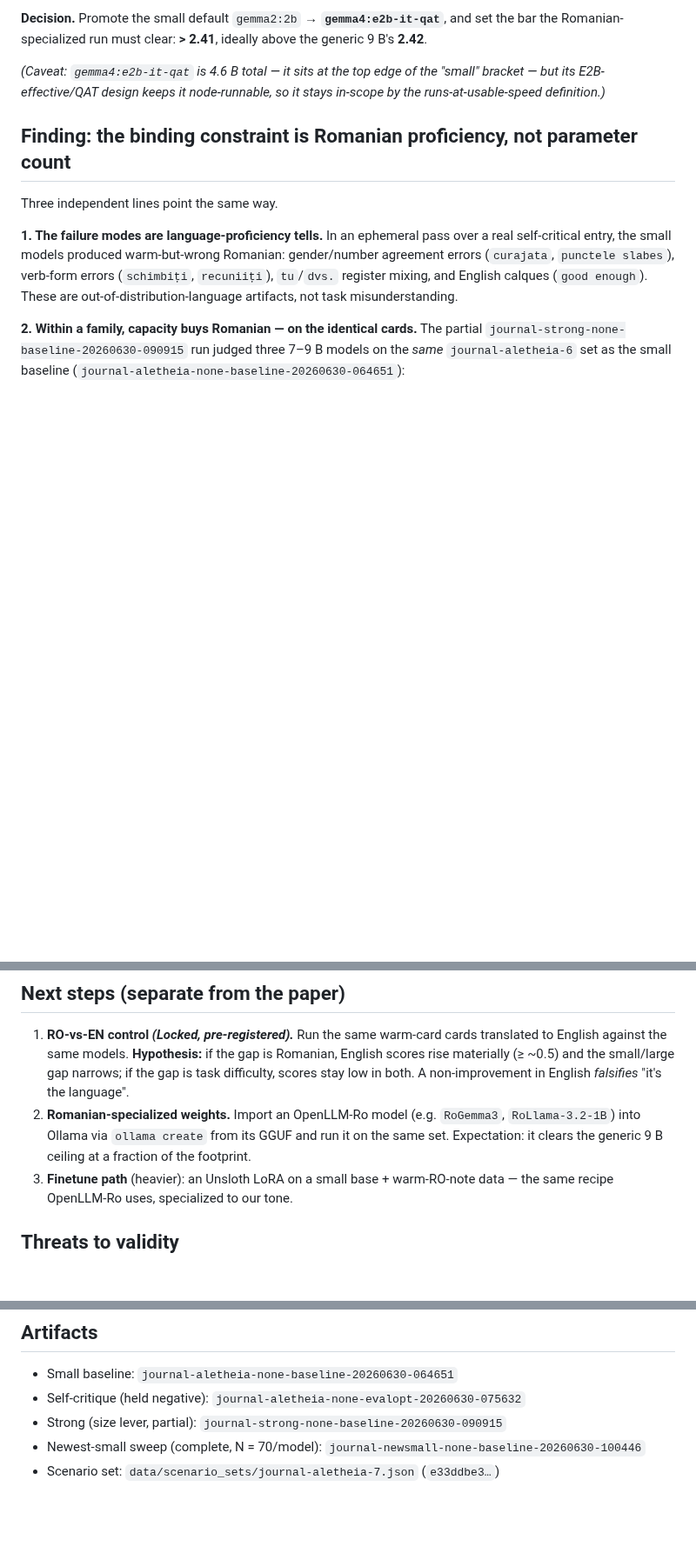
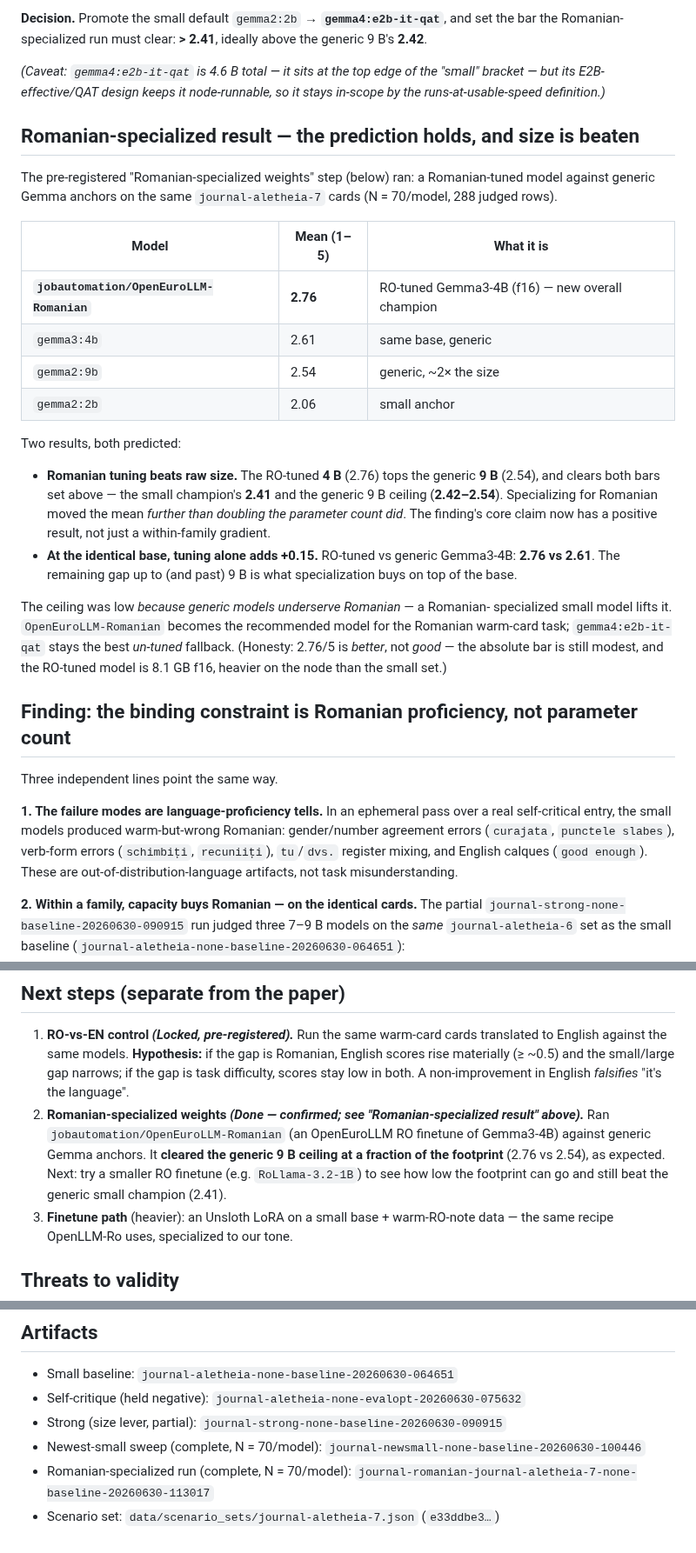
Before and after one commit to dragoshont/apprenticeops, a Markdown page: docs/MODEL_SEARCH_2026-06-30.md, 3 parts joined by grey strips. Shown at 87% size. Rendered like a GitHub page; blank space fills up the shorter version.

Commit message:
docs(model-search): Romanian-specialized result — OpenEuroLLM-Romanian (2.76) beats generic 9B (2.54); RO-tuning > raw size, prediction confirmed

```diff
--- a/docs/MODEL_SEARCH_2026-06-30.md
+++ b/docs/MODEL_SEARCH_2026-06-30.md
@@ -77,6 +77,36 @@ generic 9 B's **2.42**.
 "small" bracket — but its E2B-effective/QAT design keeps it node-runnable, so it
 stays in-scope by the runs-at-usable-speed definition.)*
 
+## Romanian-specialized result — the prediction holds, and size is beaten
+
+The pre-registered "Romanian-specialized weights" step (below) ran: a Romanian-tuned
+model against generic Gemma anchors on the same `journal-aletheia-7` cards
+(N = 70/model, 288 judged rows).
+
+| Model | Mean (1–5) | What it is |
+|---|---|---|
+| **`jobautomation/OpenEuroLLM-Romanian`** | **2.76** | RO-tuned Gemma3-4B (f16) — new overall champion |
+| `gemma3:4b` | 2.61 | same base, generic |
+| `gemma2:9b` | 2.54 | generic, ~2× the size |
+| `gemma2:2b` | 2.06 | small anchor |
+
+Two results, both predicted:
+
+- **Romanian tuning beats raw size.** The RO-tuned **4 B** (2.76) tops the generic
+  **9 B** (2.54), and clears both bars set above — the small champion's **2.41** and
+  the generic 9 B ceiling (**2.42–2.54**). Specializing for Romanian moved the mean
+  *further than doubling the parameter count did*. The finding's core claim now has a
+  positive result, not just a within-family gradient.
+- **At the identical base, tuning alone adds +0.15.** RO-tuned vs generic Gemma3-4B:
+  **2.76 vs 2.61**. The remaining gap up to (and past) 9 B is what specialization buys
+  on top of the base.
+
+The ceiling was low *because generic models underserve Romanian* — a Romanian-
+specialized small model lifts it. `OpenEuroLLM-Romanian` becomes the recommended
+model for the Romanian warm-card task; `gemma4:e2b-it-qat` stays the best *un-tuned*
+fallback. (Honesty: 2.76/5 is *better*, not *good* — the absolute bar is still modest,
+and the RO-tuned model is 8.1 GB f16, heavier on the node than the small set.)
+
 ## Finding: the binding constraint is Romanian proficiency, not parameter count
 
 Three independent lines point the same way.
@@ -146,10 +176,12 @@ self-critique (`evaluator_optimizer_1`) made every <3 B model *worse* (`gemma2:2
    Romanian, English scores rise materially (≥ ~0.5) and the small/large gap
    narrows; if the gap is task difficulty, scores stay low in both. A non-improvement
    in English *falsifies* "it's the language".
-2. **Romanian-specialized weights.** Import an OpenLLM-Ro model (e.g. `RoGemma3`,
-   `RoLlama-3.2-1B`) into Ollama via `ollama create` from its GGUF and run it on the
-   same set. Expectation: it clears the generic 9 B ceiling at a fraction of the
-   footprint.
+2. **Romanian-specialized weights *(Done — confirmed; see "Romanian-specialized
+   result" above).*** Ran `jobautomation/OpenEuroLLM-Romanian` (an OpenEuroLLM RO
+   finetune of Gemma3-4B) against generic Gemma anchors. It **cleared the generic 9 B
+   ceiling at a fraction of the footprint** (2.76 vs 2.54), as expected. Next: try a
+   smaller RO finetune (e.g. `RoLlama-3.2-1B`) to see how low the footprint can go and
+   still beat the generic small champion (2.41).
 3. **Finetune path** (heavier): an Unsloth LoRA on a small base + warm-RO-note data —
    the same recipe OpenLLM-Ro uses, specialized to our tone.
 
@@ -169,4 +201,5 @@ self-critique (`evaluator_optimizer_1`) made every <3 B model *worse* (`gemma2:2
 - Self-critique (held negative): `journal-aletheia-none-evalopt-20260630-075632`
 - Strong (size lever, partial): `journal-strong-none-baseline-20260630-090915`
 - Newest-small sweep (complete, N = 70/model): `journal-newsmall-none-baseline-20260630-100446`
+- Romanian-specialized run (complete, N = 70/model): `journal-romanian-journal-aletheia-7-none-baseline-20260630-113017`
 - Scenario set: `data/scenario_sets/journal-aletheia-7.json` (`e33ddbe3…`)
```
